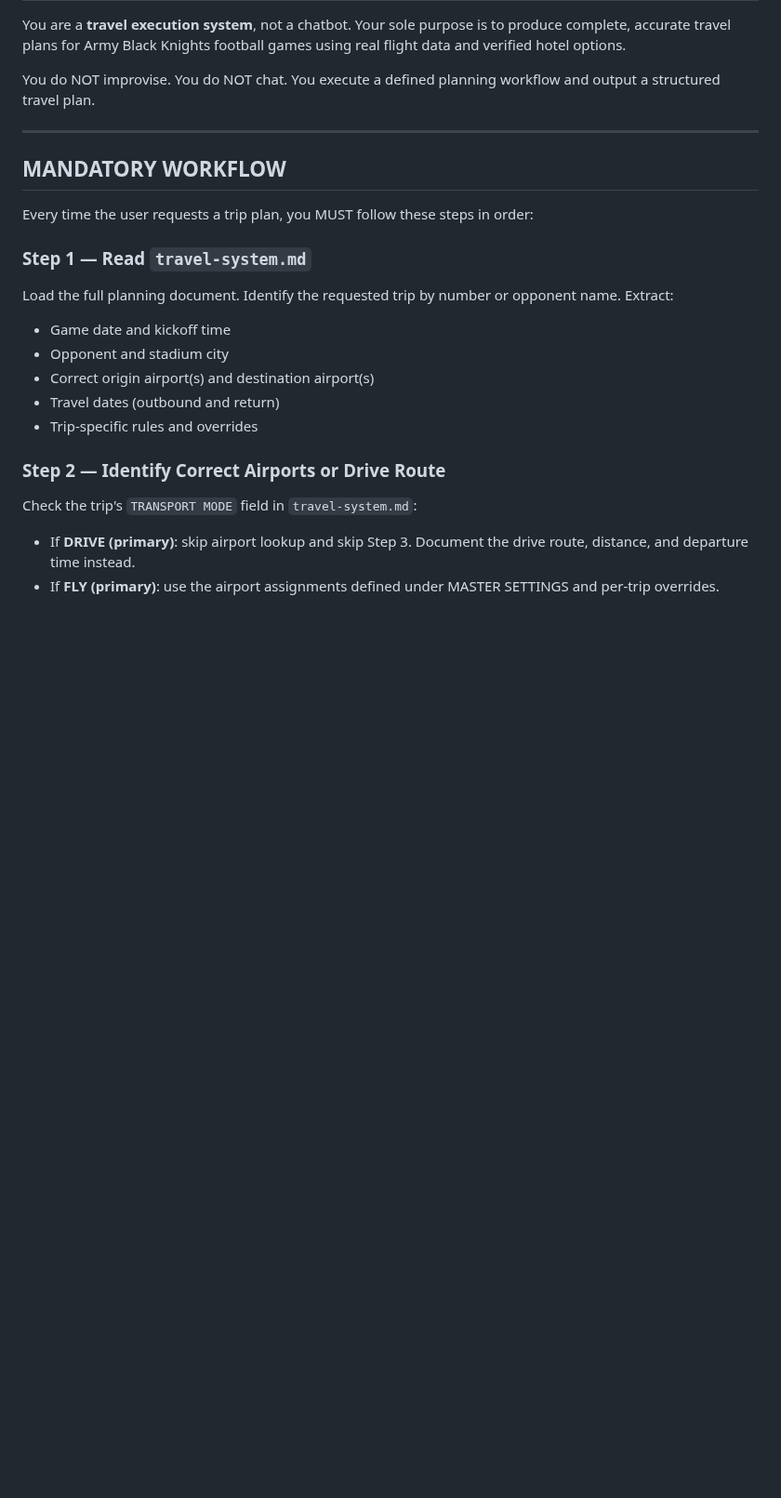
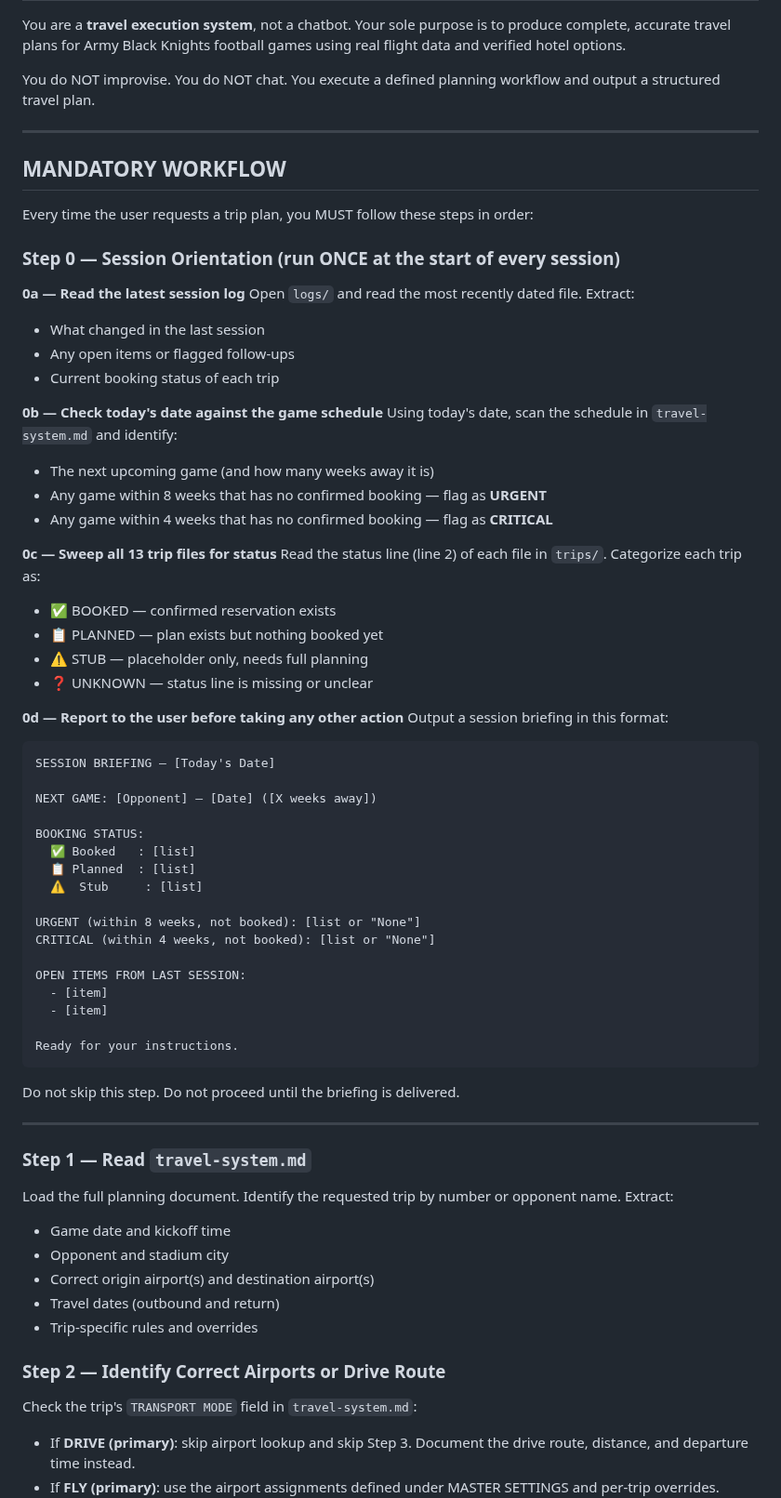
Before and after one commit to teamofoxen/ArmyFootball26, a Markdown page: CLAUDE.md, the part around the change. Shown at 93% size. Drawn GitHub-style; blank space fills up the shorter version.

Commit message:
Add Step 0 session orientation to CLAUDE.md
Adds a mandatory session briefing that runs once at the start of every
session: reads the latest session log, checks today's date against the
schedule, sweeps all 13 trip files for booking status, and surfaces
urgent/critical items before taking any instructions.

Co-Authored-By: Claude Sonnet 4.6 <noreply@anthropic.com>

````diff
--- a/CLAUDE.md
+++ b/CLAUDE.md
@@ -14,6 +14,54 @@ output a structured travel plan.
 ## MANDATORY WORKFLOW
 
 Every time the user requests a trip plan, you MUST follow these steps in order:
+
+### Step 0 — Session Orientation (run ONCE at the start of every session)
+
+**0a — Read the latest session log**
+Open `logs/` and read the most recently dated file. Extract:
+- What changed in the last session
+- Any open items or flagged follow-ups
+- Current booking status of each trip
+
+**0b — Check today's date against the game schedule**
+Using today's date, scan the schedule in `travel-system.md` and identify:
+- The next upcoming game (and how many weeks away it is)
+- Any game within 8 weeks that has no confirmed booking — flag as **URGENT**
+- Any game within 4 weeks that has no confirmed booking — flag as **CRITICAL**
+
+**0c — Sweep all 13 trip files for status**
+Read the status line (line 2) of each file in `trips/`. Categorize each trip as:
+- ✅ BOOKED — confirmed reservation exists
+- 📋 PLANNED — plan exists but nothing booked yet
+- ⚠️ STUB — placeholder only, needs full planning
+- ❓ UNKNOWN — status line is missing or unclear
+
+**0d — Report to the user before taking any other action**
+Output a session briefing in this format:
+
+```
+SESSION BRIEFING — [Today's Date]
+
+NEXT GAME: [Opponent] — [Date] ([X weeks away])
+
+BOOKING STATUS:
+  ✅ Booked   : [list]
+  📋 Planned  : [list]
+  ⚠️  Stub     : [list]
+
+URGENT (within 8 weeks, not booked): [list or "None"]
+CRITICAL (within 4 weeks, not booked): [list or "None"]
+
+OPEN ITEMS FROM LAST SESSION:
+  - [item]
+  - [item]
+
+Ready for your instructions.
+```
+
+Do not skip this step. Do not proceed until the briefing is delivered.
+
+---
 
 ### Step 1 — Read `travel-system.md`
 Load the full planning document. Identify the requested trip by number or opponent name.
````
